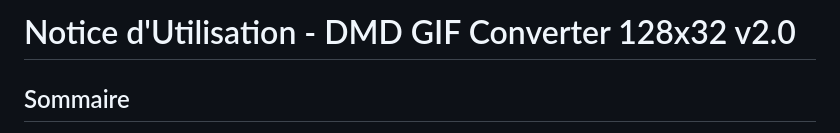
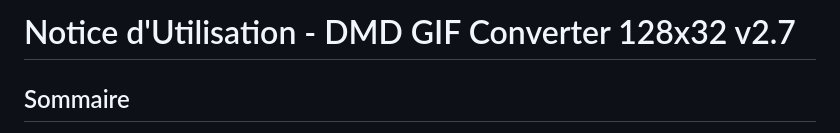
Before and after one commit to shan-aya/DMD_GIF_converter, a Markdown page: NOTICE_FR.md, the part around the change. GitHub-like rendering.

```diff
--- a/NOTICE_FR.md
+++ b/NOTICE_FR.md
@@ -1,4 +1,4 @@
-# Notice d'Utilisation - DMD GIF Converter 128x32 v2.0
+# Notice d'Utilisation - DMD GIF Converter 128x32 v2.7
 
 ## Sommaire
 - [Onglet AUTO 🤖](#onglet-auto-🤖)
```
